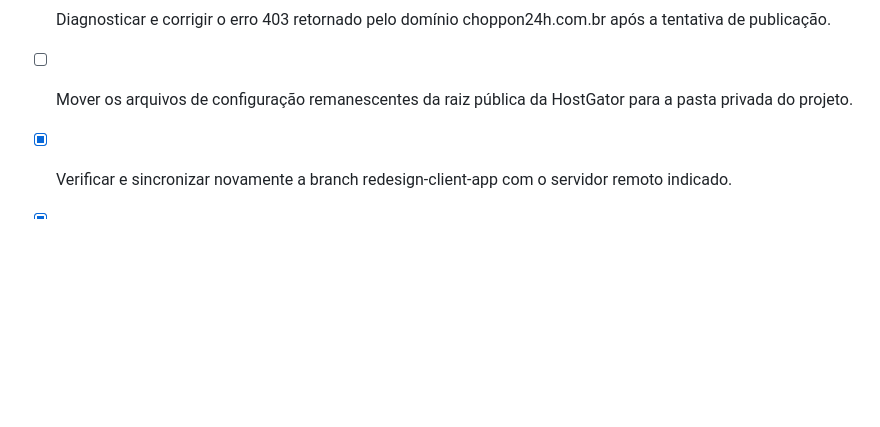
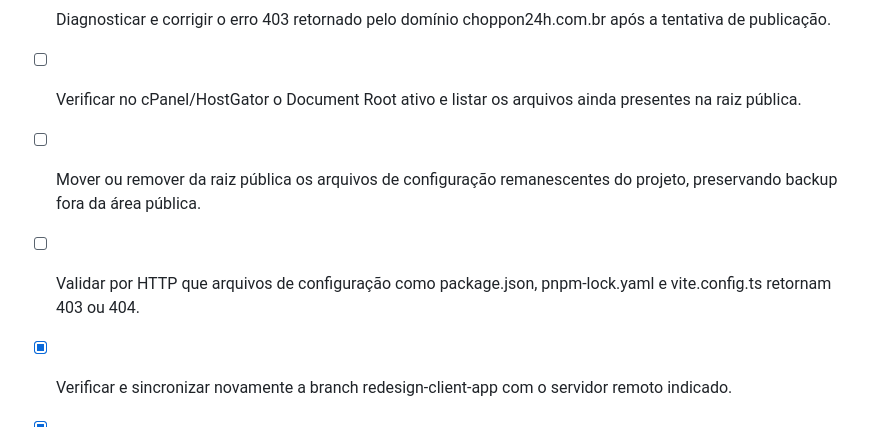
Before and after one commit to choppon24h-png/www.choppon24h.com.br-, a Markdown page: todo.md, the part around the change. GitHub-like rendering; blank space fills up the shorter version.

Commit message:
docs: registrar validações pendentes da publicação estática

```diff
--- a/todo.md
+++ b/todo.md
@@ -32,7 +32,9 @@
 - [x] Separar dependências de interface em chunks de produção para reduzir o pacote principal sinalizado no build.
 - [x] Criar e enviar ao repositório remoto confirmado o commit da atualização do aplicativo do cliente.
 - [x] Diagnosticar e corrigir o erro 403 retornado pelo domínio choppon24h.com.br após a tentativa de publicação.
-- [ ] Mover os arquivos de configuração remanescentes da raiz pública da HostGator para a pasta privada do projeto.
+- [ ] Verificar no cPanel/HostGator o Document Root ativo e listar os arquivos ainda presentes na raiz pública.
+- [ ] Mover ou remover da raiz pública os arquivos de configuração remanescentes do projeto, preservando backup fora da área pública.
+- [ ] Validar por HTTP que arquivos de configuração como package.json, pnpm-lock.yaml e vite.config.ts retornam 403 ou 404.
 - [x] Verificar e sincronizar novamente a branch redesign-client-app com o servidor remoto indicado.
 - [x] Confirmar e atualizar a branch remota do redesign para clonagem no GitHub Desktop.
 - [x] Sincronizar a documentação de recuperação da hospedagem e o checklist atualizado na branch remota do redesign.
```
